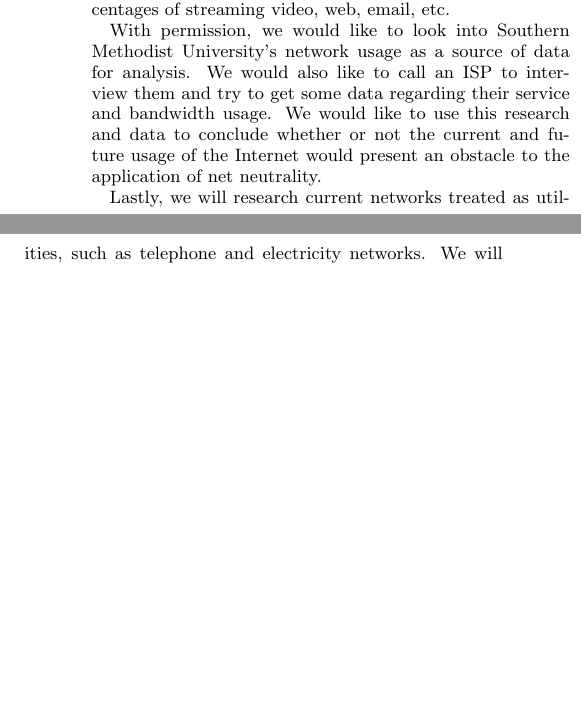
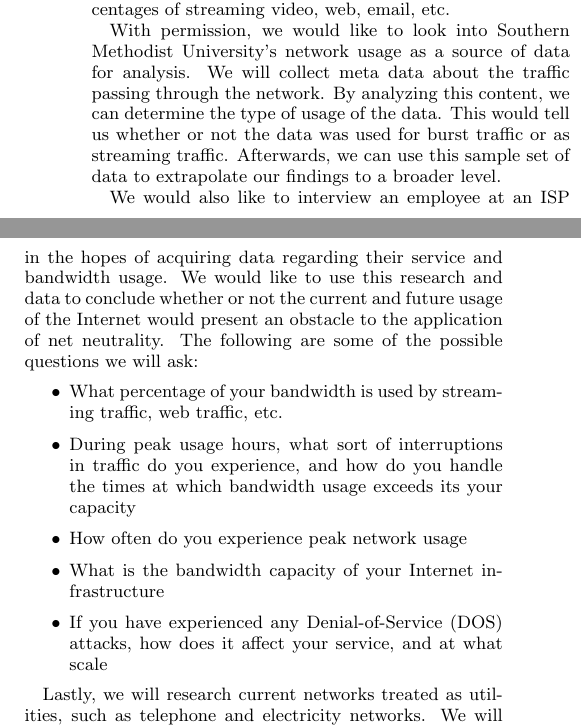
Before and after one commit to razfriman/NetNeutralityResearch, a LaTeX document (Proposal/Proposal.tex): two parts of the columns of page 1 of 2, joined at a grey line, cut so that both start at the same text, the shorter picture padded with empty space. Compiled offline with pdfLaTeX.

Commit message:
Add research questions

```diff
--- a/Proposal/Proposal.tex
+++ b/Proposal/Proposal.tex
@@ -44,17 +44,23 @@ We plan to research the problem(s) related to net neutrality and the results of
 
 We will present two different sets of consequences: the effects of a net neutral network and the effects of it being regulated as a utility. First, we will focus on the major idea that in a net neutral world, there is no restriction on bandwidth usage. If this is the case, Internet providers will not be able to throttle back speeds based on how much network traffic is used. Therefore, we will analyze the recent and exponential increase of bandwidth usage due to video streaming, and any potential related byproducts of net neutrality. In addition, we will also research and provide examples of existing networks that are treated as utilities, with specific emphasis on the electrical and telephone networks. Using this information, we will analyze the effects that regulations have had on technological advancements in their respective fields.
 
-
 The goal of this research will be to draw conclusions on whether net neutrality and regulations would solve more problems than it introduces or vice versa.
-
-
-%\cite{FCCTomWheeler}
 
 
 \section{Research Methodology}
 We have several goals we wish to achieve in our research. First of all, we must define "Net Neutrality". Afterwards, we will attempt to explain the consequences of having a net neutral Internet. We will focus on the large amount of Internet bandwidth used by people today, its exponential growth, and the inability of Internet Service Providers (ISPs) to throttle back these connections under a net neutrality law. We will research the current usage of Internet bandwidth in the United States, focusing on the usage percentages of streaming video, web, email, etc.
 
-With permission, we would like to look into Southern Methodist University's network usage as a source of data for analysis. We would also like to call an ISP to interview them and try to get some data regarding their service and bandwidth usage. We would like to use this research and data to conclude whether or not the current and future usage of the Internet would present an obstacle to the application of net neutrality.
+With permission, we would like to look into Southern Methodist University's network usage as a source of data for analysis. We will collect meta data about the traffic passing through the network. By analyzing this content, we can determine the type of usage of the data. This would tell us whether or not the data was used for burst traffic or as streaming traffic. Afterwards, we can use this sample set of data to extrapolate our findings to a broader level.
+
+We would also like to interview an employee at an ISP in the hopes of acquiring data regarding their service and bandwidth usage. We would like to use this research and data to conclude whether or not the current and future usage of the Internet would present an obstacle to the application of net neutrality. The following are some of the possible questions we will ask:
+
+\begin{itemize}
+	\item What percentage of your bandwidth is used by streaming traffic, web traffic, etc.
+	\item During peak usage hours, what sort of interruptions in traffic do you experience, and how do you handle the times at which bandwidth usage exceeds its your capacity
+	\item How often do you experience peak network usage
+	\item What is the bandwidth capacity of your Internet infrastructure
+	\item If you have experienced any Denial-of-Service (DOS) attacks, how does it affect your service, and at what scale
+\end{itemize}
 
 Lastly, we will research current networks treated as utilities, such as telephone and electricity networks. We will research the changes in restrictiveness of the regulations imposed on these networks over time and attempt to correlate them to changes in the rate of innovation.
 
```
Also changed, not shown: Proposal/Proposal.pdf, 3 other files.
